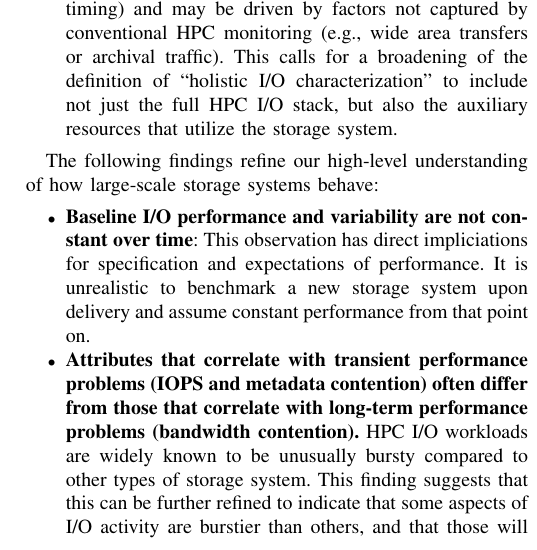
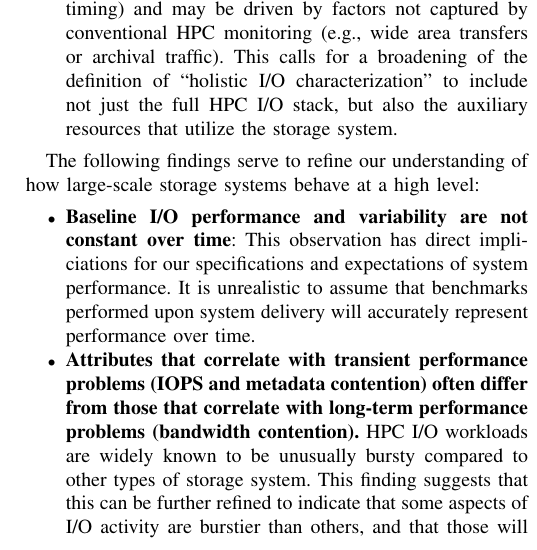
Before and after one commit to glennklockwood/papers-yearinlife, a LaTeX paper (main.tex, which reads conclusion.tex): part of one column of page 10 of 11, cut so that both start at the same text. Compiled offline with pdfLaTeX.

Commit message:
text cleanup

```diff
--- a/conclusion.tex
+++ b/conclusion.tex
@@ -45,15 +45,16 @@ stack, but also the auxiliary resources that utilize the storage system.
 
 \end{itemize}
 
-The following findings refine our high-level understanding of how
-large-scale storage systems behave:
+The following findings serve to refine our understanding of how large-scale storage
+systems behave at a high level:
 
 \begin{itemize}
 
 \item \textbf{Baseline I/O performance and variability are not constant over
-time}: This observation has direct impliciations for specification and
-expectations of performance.  It is unrealistic to benchmark a new storage
-system upon delivery and assume constant performance from that point on.
+time}: This observation has direct impliciations for our specifications and
+expectations of system performance.  It is unrealistic to assume that
+benchmarks performed upon system delivery will accurately represent
+performance over time.
 
 \item \textbf{Attributes that correlate with transient performance problems (IOPS
 and metadata contention) often differ from those that correlate with
```
